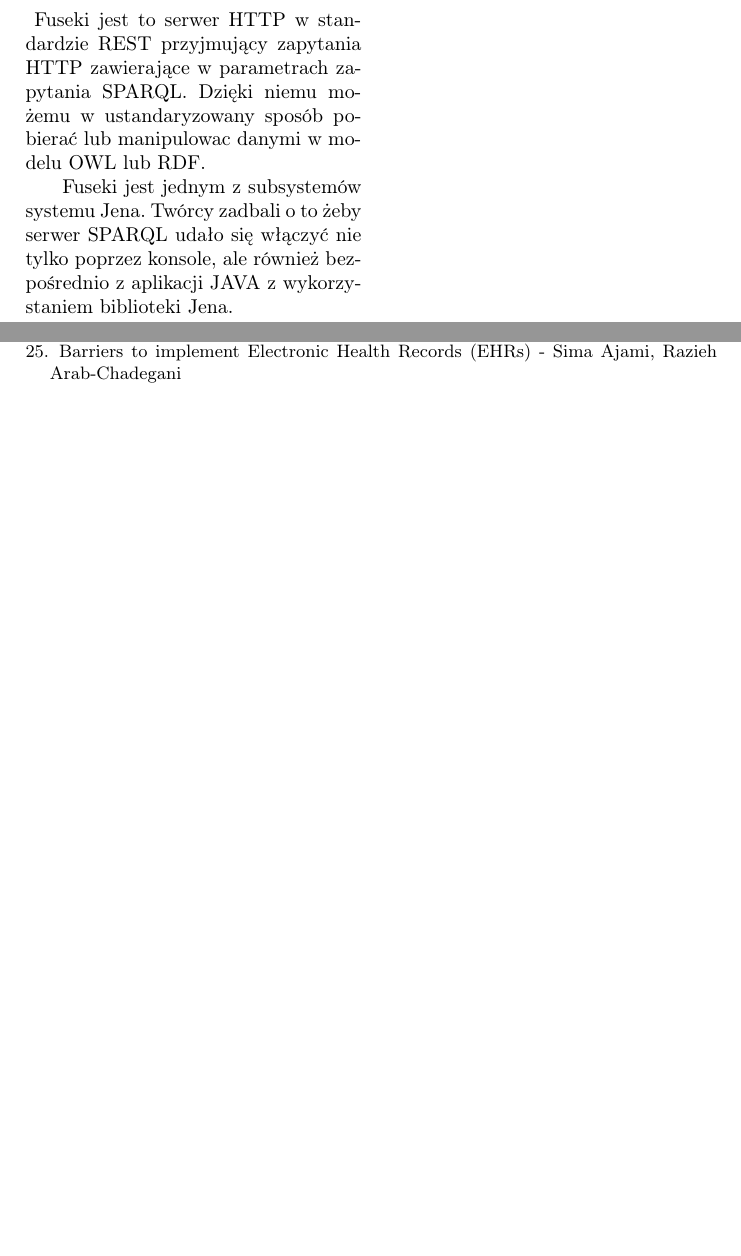
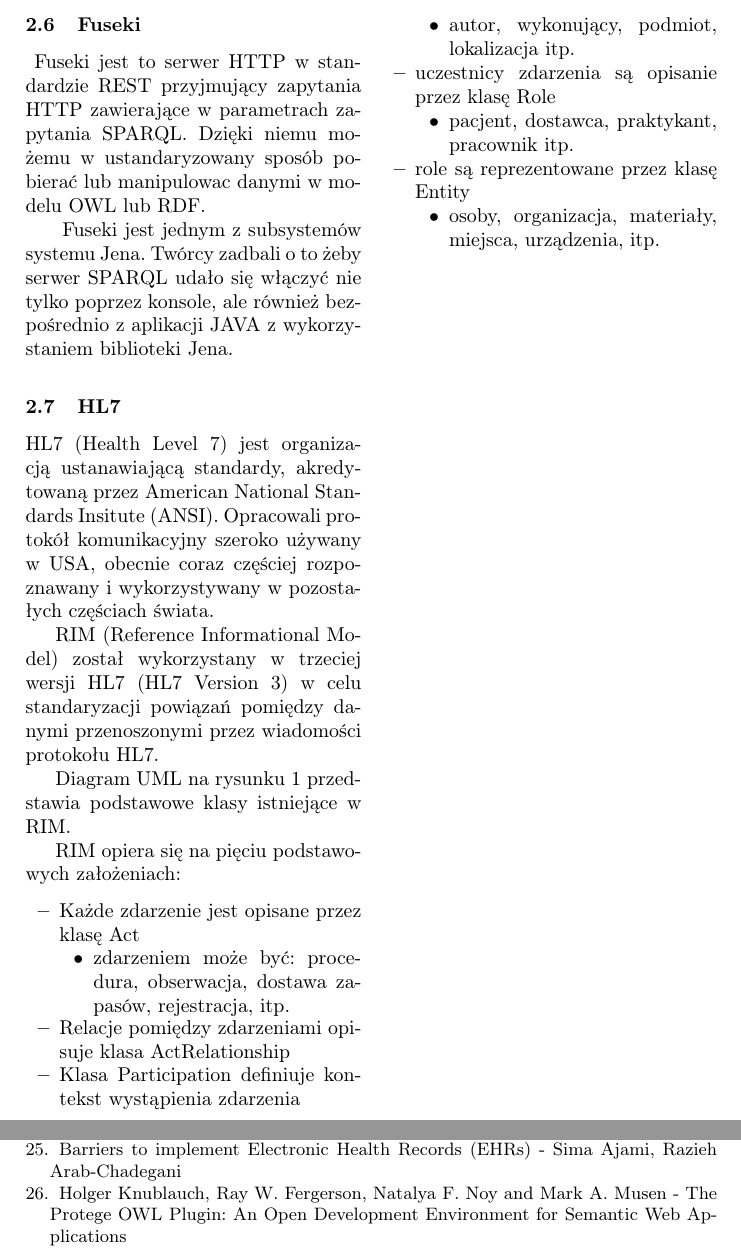
Before and after one commit to KLXN/OntologyRest, a LaTeX paper (llncs.tex, which reads bibliografia.tex, wstep.tex): two parts of pages 5 and 14 of 14 before the commit and two parts of pages 5 and 15 of 15 after it, joined at a grey line, cut at the place of the change, the shorter picture padded with empty space. Compiled offline with pdfLaTeX.

Commit message:
Opis HL7 i diagram UML

```diff
--- a/bibliografia.tex
+++ b/bibliografia.tex
@@ -79,4 +79,7 @@
 \bibitem{25}
 Barriers to implement Electronic Health Records (EHRs) - Sima Ajami, Razieh Arab-Chadegani
 
+\bibitem{26}
+Holger Knublauch, Ray W. Fergerson, Natalya F. Noy and Mark A. Musen - The Protege OWL Plugin: An Open Development Environment for Semantic Web Applications
+
 \end{thebibliography}
--- a/wstep.tex
+++ b/wstep.tex
@@ -108,3 +108,34 @@
 Dzięki niemu możemu w ustandaryzowany sposób pobierać lub manipulowac danymi w modelu OWL lub RDF.
 
 ~Fuseki jest jednym z subsystemów systemu Jena. Twórcy zadbali o to żeby serwer SPARQL udało się włączyć nie tylko poprzez konsole, ale również bezpośrednio z aplikacji JAVA z wykorzystaniem biblioteki Jena.
+
+\subsection{HL7}
+\label{sec:hl7}
+
+HL7 (Health Level 7) jest organizacją ustanawiającą standardy, akredytowaną przez American National Standards Insitute (ANSI). Opracowali protokół komunikacyjny szeroko używany w USA, obecnie coraz częściej rozpoznawany i wykorzystywany w pozostałych częściach świata.
+
+RIM (Reference Informational Model) został wykorzystany w trzeciej wersji HL7 (HL7 Version 3) w celu standaryzacji powiązań pomiędzy danymi przenoszonymi przez wiadomości protokołu HL7.
+
+Diagram UML na rysunku \ref{fig:hl7rim} przedstawia podstawowe klasy istniejące w RIM.
+
+RIM opiera się na pięciu podstawowych założeniach:
+\begin{itemize}
+	\item Każde zdarzenie jest opisane przez klasę Act
+	\begin{itemize}
+		\item zdarzeniem może być: procedura, obserwacja, dostawa zapasów, rejestracja, itp.
+	\end{itemize}
+ 	\item Relacje pomiędzy zdarzeniami opisuje klasa ActRelationship
+ 	\item Klasa Participation definiuje kontekst wystąpienia zdarzenia
+ 	\begin{itemize}
+ 		\item autor, wykonujący, podmiot, lokalizacja itp.
+ 	\end{itemize}
+ 	\item uczestnicy zdarzenia są opisanie przez klasę Role
+ 	\begin{itemize}
+ 		\item pacjent, dostawca, praktykant, pracownik itp.
+ 	\end{itemize}
+  	\item role są reprezentowane przez klasę Entity
+  	\begin{itemize}
+ 		\item osoby, organizacja, materiały, miejsca, urządzenia, itp.
+ 	\end{itemize}
+\end{itemize}
+\newpage
```
Also changed, not shown: llncs.pdf, pics/HL7.png (added), wstep.tex (11 more changed lines).
